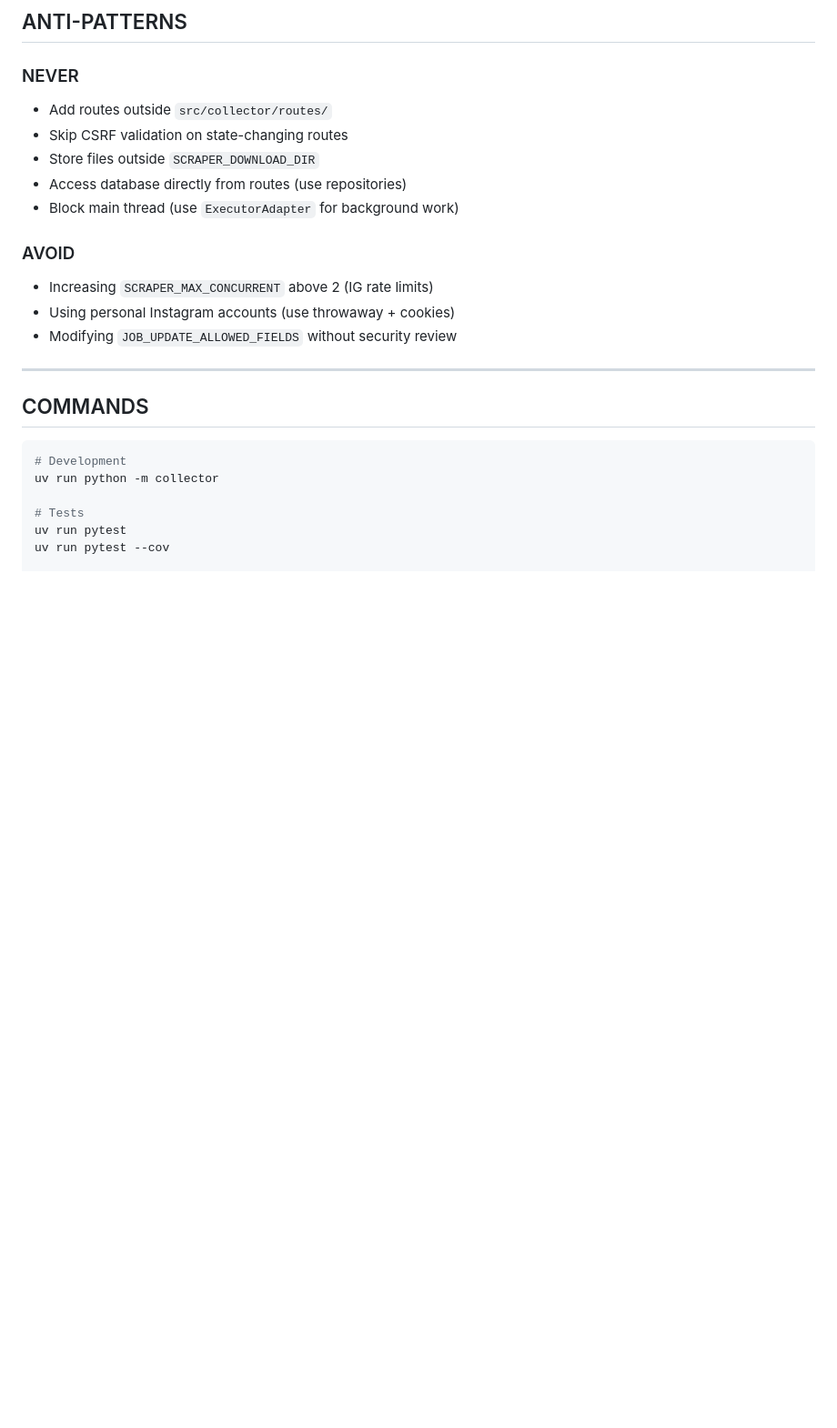
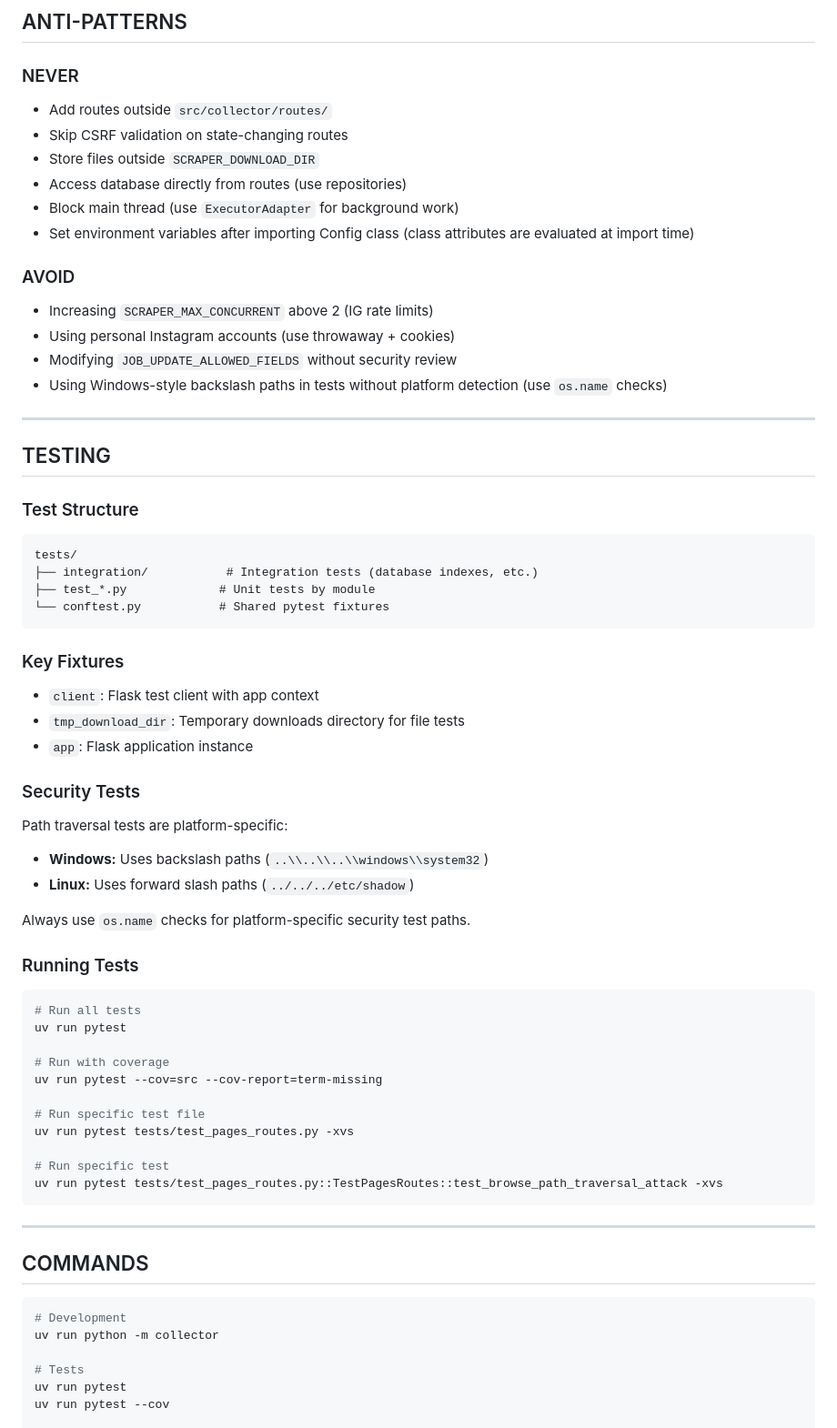
Before and after one commit to nickth3man/collector, a Markdown page: CLAUDE.md, the part around one of its changes. Shown at 91% size. Rendered like a GitHub page; blank space fills up the shorter version.

````diff
--- a/CLAUDE.md
+++ b/CLAUDE.md
@@ -109,12 +114,57 @@ from .local_modules import X  # Relative imports within package
 - Store files outside `SCRAPER_DOWNLOAD_DIR`
 - Access database directly from routes (use repositories)
 - Block main thread (use `ExecutorAdapter` for background work)
+- Set environment variables after importing Config class (class attributes are evaluated at import time)
 
 ### AVOID
 
 - Increasing `SCRAPER_MAX_CONCURRENT` above 2 (IG rate limits)
 - Using personal Instagram accounts (use throwaway + cookies)
 - Modifying `JOB_UPDATE_ALLOWED_FIELDS` without security review
+- Using Windows-style backslash paths in tests without platform detection (use `os.name` checks)
+
+---
+
+## TESTING
+
+### Test Structure
+
+```
+tests/
+├── integration/           # Integration tests (database indexes, etc.)
+├── test_*.py             # Unit tests by module
+└── conftest.py           # Shared pytest fixtures
+```
+
+### Key Fixtures
+
+- `client`: Flask test client with app context
+- `tmp_download_dir`: Temporary downloads directory for file tests
+- `app`: Flask application instance
+
+### Security Tests
+
+Path traversal tests are platform-specific:
+- **Windows:** Uses backslash paths (`..\\..\\..\\windows\\system32`)
+- **Linux:** Uses forward slash paths (`../../../etc/shadow`)
+
+Always use `os.name` checks for platform-specific security test paths.
+
+### Running Tests
+
+```bash
+# Run all tests
+uv run pytest
+
+# Run with coverage
+uv run pytest --cov=src --cov-report=term-missing
+
+# Run specific test file
+uv run pytest tests/test_pages_routes.py -xvs
+
+# Run specific test
+uv run pytest tests/test_pages_routes.py::TestPagesRoutes::test_browse_path_traversal_attack -xvs
+```
 
 ---
 
````
Also changed, not shown: other parts of CLAUDE.md (+32 -0 lines).
